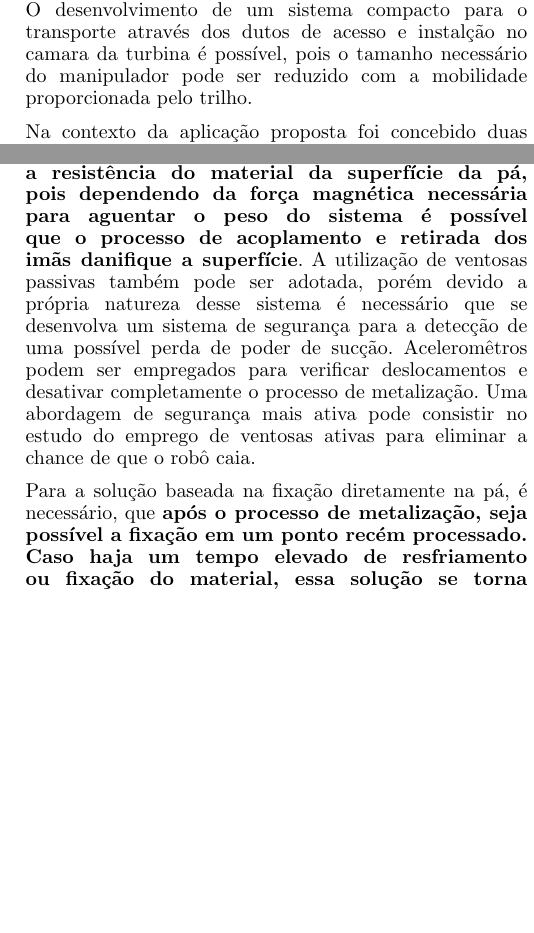
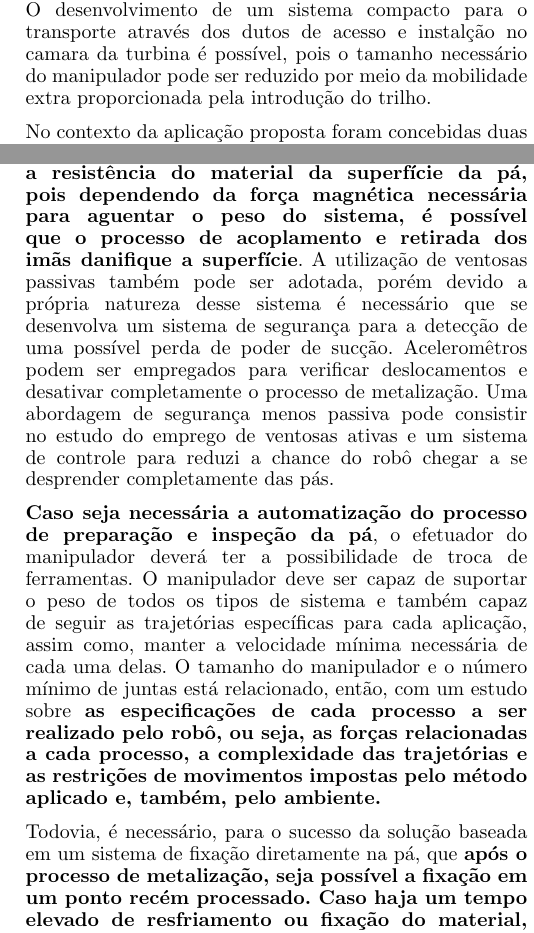
Before and after one commit to OpenLEAD/EMMA-SOTA, a LaTeX document (EMMA-SOTA/main.tex, which reads EMMA-SOTA/proj_rail.tex): two parts of the columns of page 9 of 13, joined at a grey line, cut so that both start at the same text, the shorter picture padded with empty space. Compiled offline with pdfLaTeX.

Commit message:
Solução trilhos

```diff
--- a/EMMA-SOTA/proj_rail.tex
+++ b/EMMA-SOTA/proj_rail.tex
@@ -7,9 +7,10 @@ satisfazer todos os requisitos, até agora observados, para a realização de um
 processo de inspeção e metalização utilizando a técnica HVOF. O desenvolvimento
 de um sistema compacto para o transporte através dos dutos de acesso e instalção
 no camara da turbina é possível, pois o tamanho necessário do manipulador pode
-ser reduzido com a mobilidade proporcionada pelo trilho.
+ser reduzido por meio da mobilidade extra proporcionada pela introdução do
+trilho.
 
-Na contexto da aplicação proposta foi concebido duas possibilidades para a
+No contexto da aplicação proposta foram concebidas duas possibilidades para a
 fixação do sistema de trilhos. A primeira solução consiste em um sistema
 semelhante ao Roboturb, apresentado na seção \ref{sec::rail}. O sistema proposto
 se trata de um manipulador robótico, com fixação diretamente na própria pá da
@@ -22,18 +23,35 @@ O trilho deve ser flexível para ser capaz de acompanhar a curvatura da pá e
 possibilitar diversas opções de posicionamento. Imãs permanentes podem ser
 utilizados como solução de fixação. entrentanto \textbf{deve-se verificar a
 resistência do material da superfície da pá, pois dependendo da força magnética
-necessária para aguentar o peso do sistema é possível que o processo de
+necessária para aguentar o peso do sistema, é possível que o processo de
 acoplamento e retirada dos imãs danifique a superfície}. A utilização de
 ventosas passivas também pode ser adotada, porém devido a própria natureza desse
 sistema é necessário que se desenvolva um sistema de segurança para a detecção
 de uma possível perda de poder de sucção. Aceleromêtros podem ser empregados
 para verificar deslocamentos e desativar completamente o processo de
-metalização. Uma abordagem de segurança mais ativa pode consistir no estudo do
-emprego de ventosas ativas para eliminar a chance de que o robô caia.
+metalização. Uma abordagem de segurança menos passiva pode consistir no estudo
+do emprego de ventosas ativas e um sistema de controle para reduzi a chance do
+robô chegar a se desprender completamente das pás.
 
-Para a solução baseada na fixação diretamente na pá, é necessário, que
-\textbf{após o processo de metalização, seja possível a fixação em um ponto
-recém processado. Caso haja um tempo elevado de resfriamento ou fixação do
-material, essa solução se torna impossibilitada uma vez que para a total
-cobertura da superfície da pá é necessário que a posição do trilho seja alterada
-pelo menos uma vez.}
+\textbf{Caso seja necessária a automatização do processo de preparação e
+inspeção da pá}, o efetuador do manipulador deverá ter a possibilidade de troca
+de ferramentas. O manipulador deve ser capaz de suportar o peso de todos os
+tipos de sistema e também capaz de seguir as trajetórias específicas para cada
+aplicação, assim como, manter a velocidade mínima necessária de cada uma delas.
+O tamanho do manipulador e o número mínimo de juntas está relacionado, então,
+com um estudo sobre \textbf{as especificações de cada processo a ser realizado
+pelo robô, ou seja, as forças relacionadas a cada processo, a complexidade das
+trajetórias e as restrições de movimentos impostas pelo método aplicado e,
+também, pelo ambiente.}
+
+Todovia, é necessário, para o sucesso da solução baseada em um sistema de
+fixação diretamente na pá, que \textbf{após o processo de metalização, seja
+possível a fixação em um ponto recém processado. Caso haja um tempo elevado de resfriamento ou fixação do material,
+essa solução se torna impossibilitada uma vez que para a total cobertura da
+superfície da pá é necessário que a posição do trilho seja alterada pelo menos
+uma vez.} Outro fator importante de ser observado para essa solução é a
+obrigatoriedade da instalação e retirada manual para cada pá da turbina a ser
+processada, impossibilitando a manutenção de toda a turbina com uma única
+instalação.
+
+Existe uma alternativa, afim de se evitar o contato com pá e, também, a
```
Also changed, not shown: EMMA-SOTA/proj_rail.tex (30 more changed lines).
